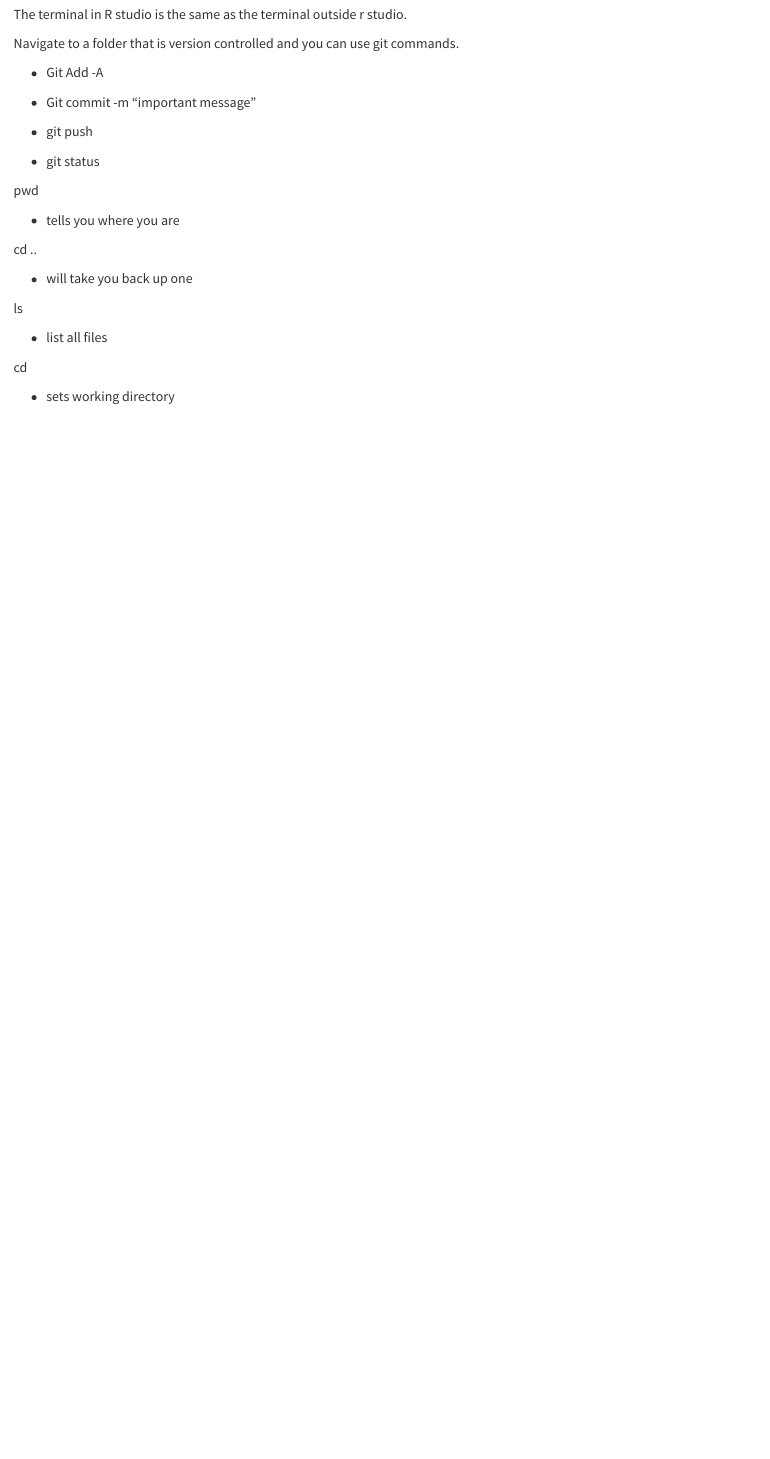
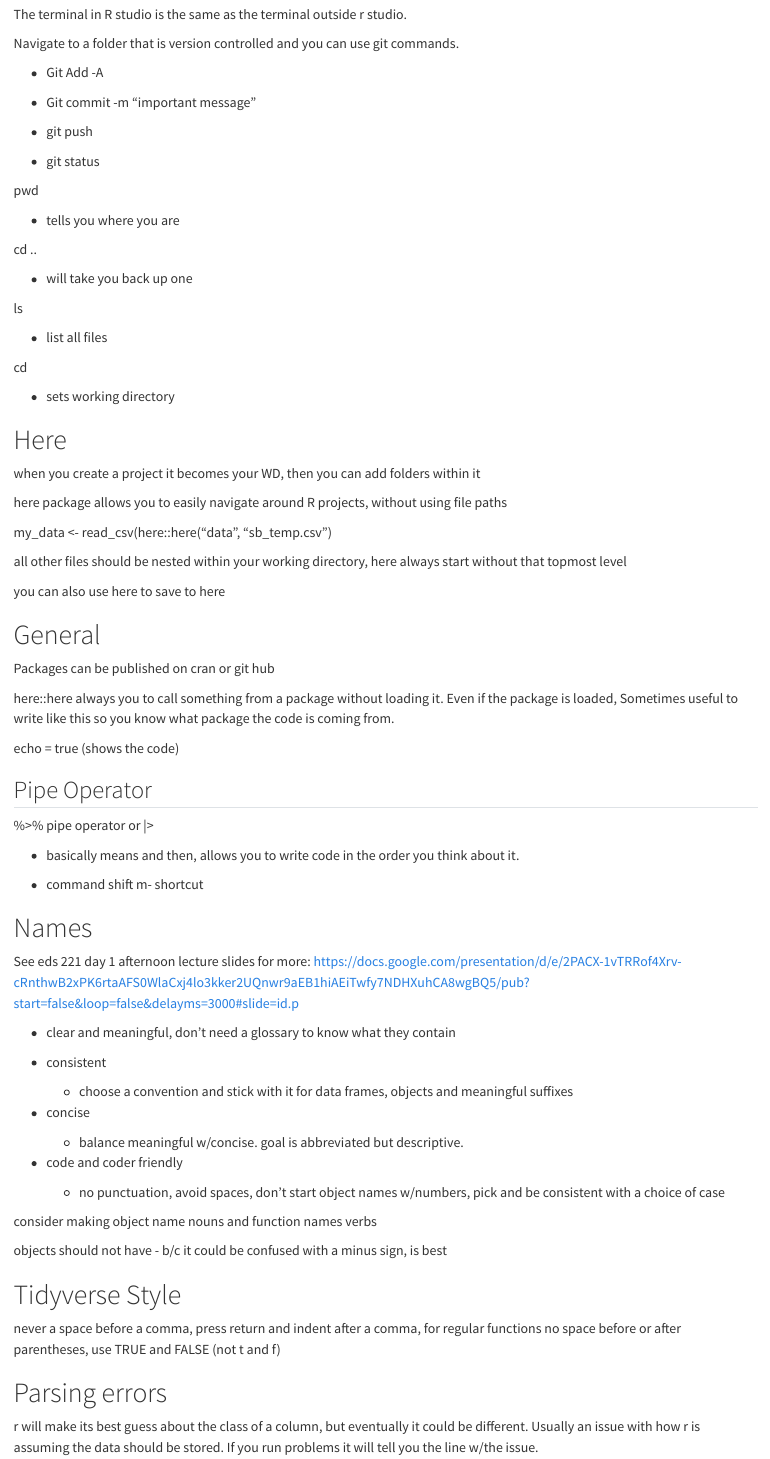
Before and after one commit to adelaiderobinson/Resources, a Quarto document (EDS_221_Resources.qmd): the page in a window 1100 px wide, from 130 px down. Rendered offline with R 4.5, knitr and Pandoc in place of Quarto, with nearby package versions.

Commit message:
end of day

```diff
--- a/EDS_221_Resources.qmd
+++ b/EDS_221_Resources.qmd
@@ -33,3 +33,61 @@ ls
 cd
 
 -   sets working directory
+
+# Here
+
+when you create a project it becomes your WD, then you can add folders within it
+
+here package allows you to easily navigate around R projects, without using file paths
+
+my_data \<- read_csv(here::here("data", "sb_temp.csv")
+
+all other files should be nested within your working directory, here always start without that topmost level
+
+you can also use here to save to here
+
+# General
+
+Packages can be published on cran or git hub
+
+here::here always you to call something from a package without loading it. Even if the package is loaded, Sometimes useful to write like this so you know what package the code is coming from.
+
+echo = true (shows the code)
+
+## Pipe Operator
+
+%\>% pipe operator or \|\>
+
+-    basically means and then, allows you to write code in the order you think about it.
+
+-   command shift m- shortcut
+
+# Names
+
+See eds 221 day 1 afternoon lecture slides for more: <https://docs.google.com/presentation/d/e/2PACX-1vTRRof4Xrv-cRnthwB2xPK6rtaAFS0WlaCxj4lo3kker2UQnwr9aEB1hiAEiTwfy7NDHXuhCA8wgBQ5/pub?start=false&loop=false&delayms=3000#slide=id.p>
+
+-   clear and meaningful, don't need a glossary to know what they contain
+
+-   consistent
+
+    -   choose a convention and stick with it for data frames, objects and meaningful suffixes
+
+-   concise
+
+    -   balance meaningful w/concise. goal is abbreviated but descriptive.
+
+-   code and coder friendly
+
+    -   no punctuation, avoid spaces, don't start object names w/numbers, pick and be consistent with a choice of case
+
+consider making object name nouns and function names verbs
+
+objects should not have - b/c it could be confused with a minus sign, is best
+
+# Tidyverse Style
+
+never a space before a comma, press return and indent after a comma, for regular functions no space before or after parentheses, use TRUE and FALSE (not t and f)
+
+# Parsing errors
+
+r will make its best guess about the class of a column, but eventually it could be different. Usually an issue with how r is assuming the data should be stored. If you run problems it will tell you the line w/the issue.
```
